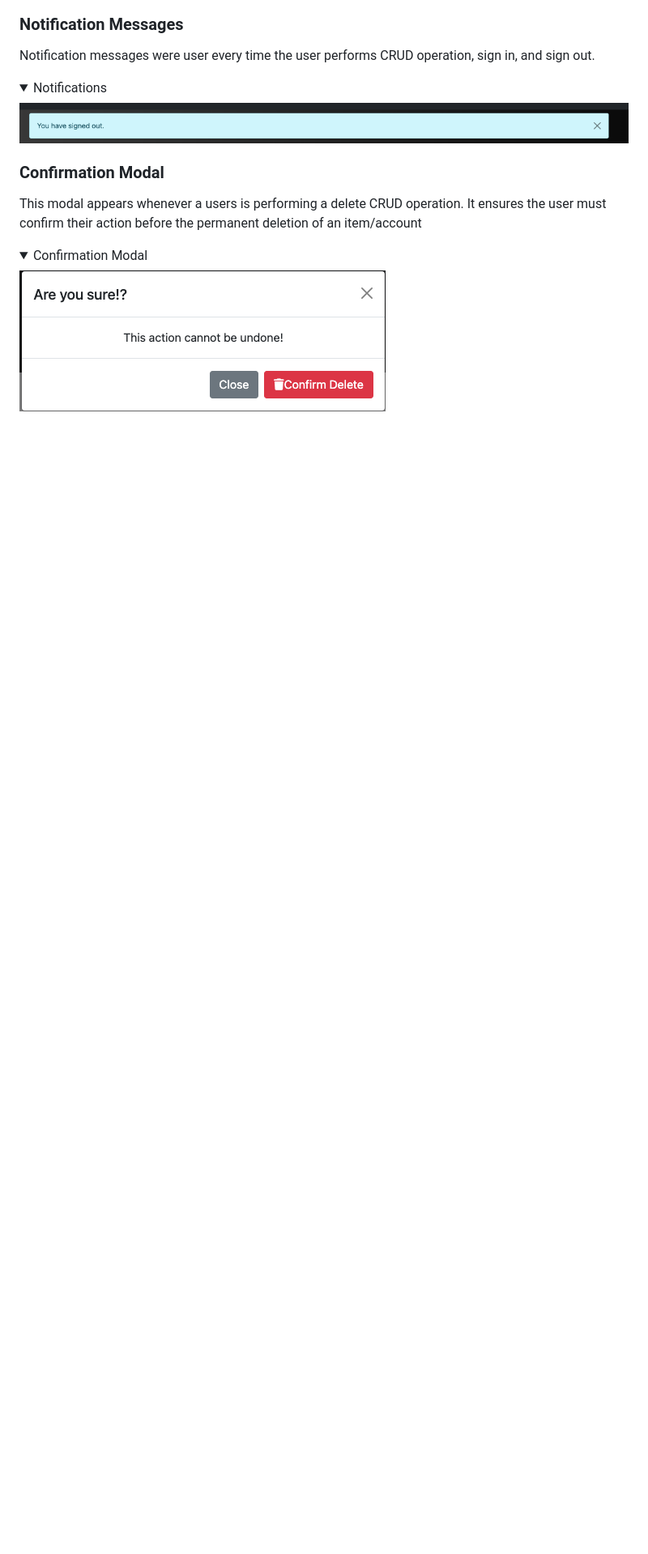
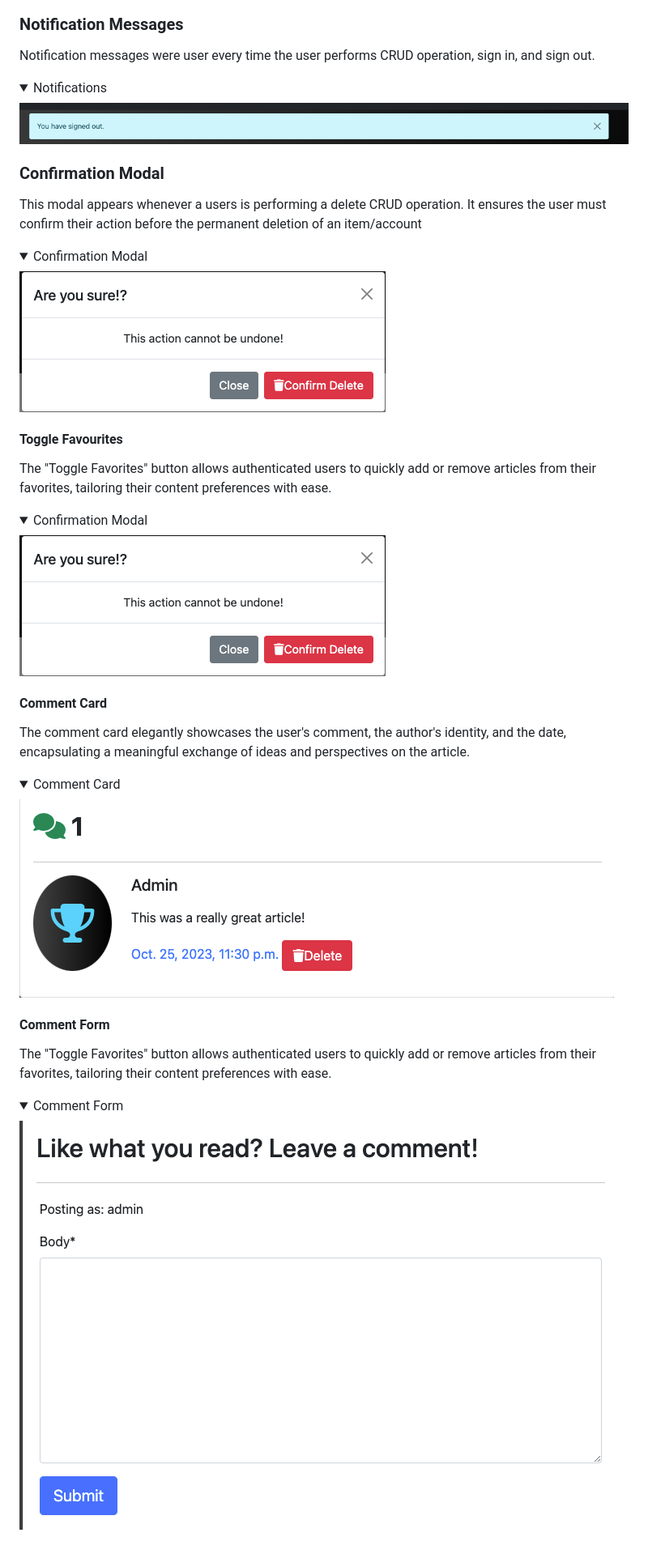
Before and after one commit to DarrachBarneveld/CoolCoders-PP4, a Markdown page: README.md, the part around the change. Shown: that part at 81% size. Rendered like a GitHub page; pictures changed too: documentation/images/features/commentcard.png (added), documentation/images/features/commentform.png (added); folded sections open; blank space fills up the shorter version.

Commit message:
#24 Added comment card and form component features to README

```diff
--- a/README.md
+++ b/README.md
@@ -454,3 +454,27 @@ This modal appears whenever a users is performing a delete CRUD operation. It en
 <details><summary>Confirmation Modal</summary>
 <img src="./documentation/images/features/confirmationmodal.png">
 </details>
+
+#### Toggle Favourites
+
+The "Toggle Favorites" button allows authenticated users to quickly add or remove articles from their favorites, tailoring their content preferences with ease.
+
+<details><summary>Confirmation Modal</summary>
+<img src="./documentation/images/features/confirmationmodal.png">
+</details>
+
+#### Comment Card
+
+The comment card elegantly showcases the user's comment, the author's identity, and the date, encapsulating a meaningful exchange of ideas and perspectives on the article.
+
+<details><summary>Comment Card</summary>
+<img src="./documentation/images/features/commentcard.png">
+</details>
+
+#### Comment Form
+
+The "Toggle Favorites" button allows authenticated users to quickly add or remove articles from their favorites, tailoring their content preferences with ease.
+
+<details><summary>Comment Form</summary>
+<img src="./documentation/images/features/commentform.png">
+</details>
```
